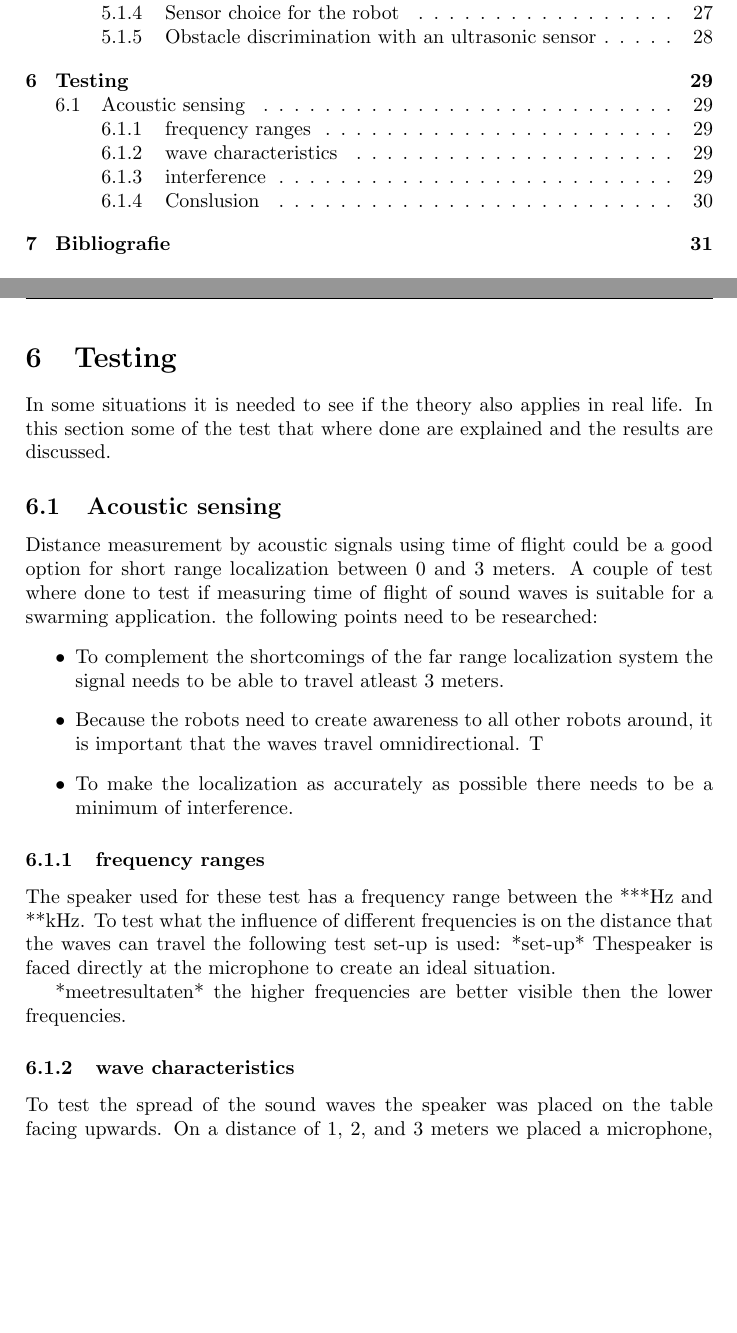
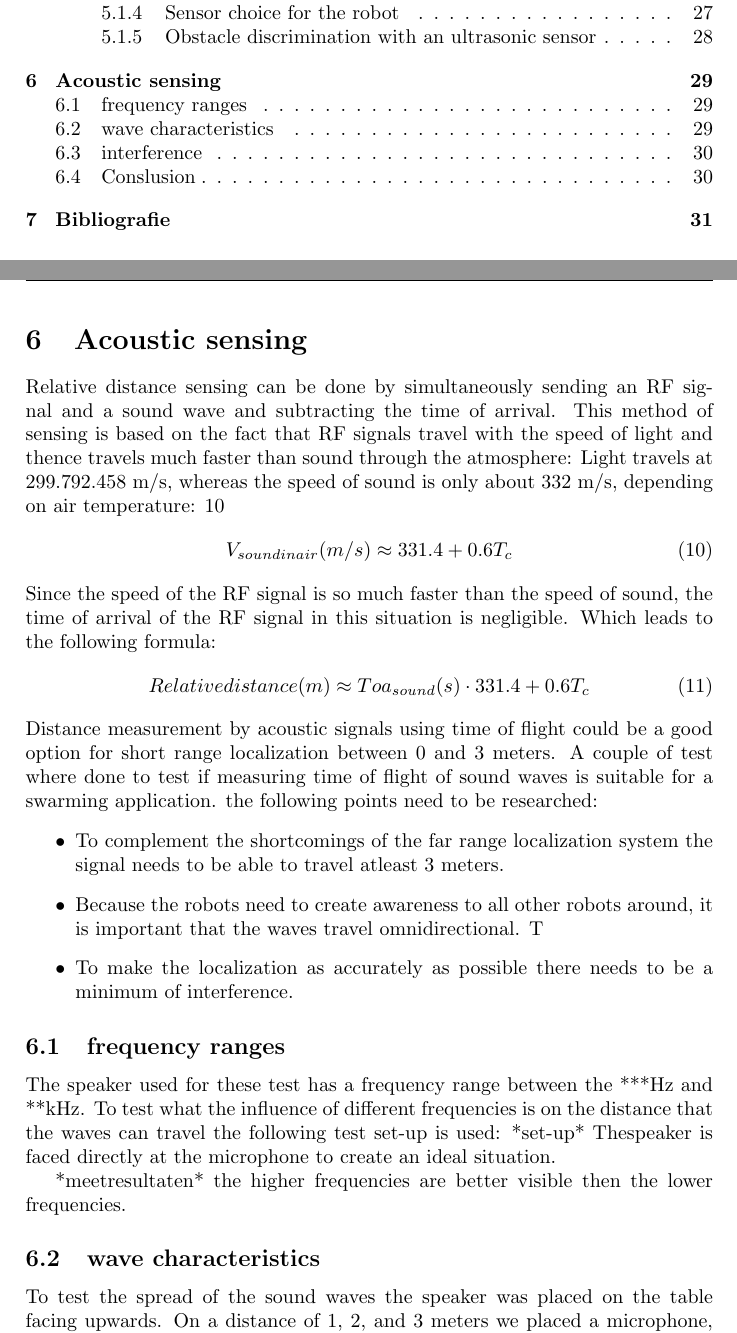
Before and after one commit to matthijsvisser-zz/Zebro, a LaTeX document (Vooronderzoek/Vooronderzoek.tex): two parts of pages 4 and 30 of 32, joined at a grey line, cut so that both start at the same text, the shorter picture padded with empty space. Compiled offline with pdfLaTeX.

Commit message:
acoustic sensing

```diff
--- a/Vooronderzoek/Vooronderzoek.tex
+++ b/Vooronderzoek/Vooronderzoek.tex
@@ -523,12 +523,20 @@ An ultrasonic sensor is usually used to detect if there is some obstacle in the
 
 \newpage
 
-\section{Testing}
 
-In some situations it is needed to see if the theory also applies in real life. In this section some of the test that where done are explained and the results are discussed.
+\section{Acoustic sensing}
 
-\subsection{Acoustic sensing}
-
+Relative distance sensing can be done by simultaneously sending an RF signal and a sound wave and subtracting the time of arrival.
+This method of sensing is based on the fact that RF signals travel with the speed of light and thence travels much faster than sound through the atmosphere: Light travels at 299.792.458 m/s, whereas the speed of sound is only about 332 m/s, depending on air temperature:
+\ref{eq:speedsoundinair}
+\begin{equation}
+\label{eq:speedsoundinair}
+V_{sound in air}(m/s)\approx 331.4+0.6T_{c}
+\end{equation}
+Since the speed of the RF signal is so much faster than the speed of sound, the time of arrival of the RF signal in this situation is negligible. Which leads to the following formula:
+\begin{equation}
+Relative distance(m) \approx Toa_{sound}(s)\cdot  331.4+0.6T_{c}
+\end{equation}
 Distance measurement by acoustic signals using time of flight could be a good option for short range localization between 0 and 3 meters. A couple of test where done to test if measuring time of flight of sound waves is suitable for a swarming application. the following points need to be researched:
 \begin{itemize}
 \item To complement the shortcomings of the far range localization system the signal needs to be able to travel atleast 3 meters.
@@ -536,7 +544,7 @@ Distance measurement by acoustic signals using time of flight could be a good op
 \item To make the localization as accurately as possible there needs to be a minimum of interference.
 \end{itemize}
 
-\subsubsection{frequency ranges}
+\subsection{frequency ranges}
 The speaker used for these test has a frequency range between the ***Hz and **kHz. To test what the influence of different frequencies is on the distance that the waves can travel the following test set-up is used:
 *set-up*
 Thespeaker is faced directly at the microphone to create an ideal situation.
@@ -544,7 +552,7 @@ Thespeaker is faced directly at the microphone to create an ideal situation.
 *meetresultaten*
 the higher frequencies are better visible then the lower frequencies.
 
-\subsubsection{wave characteristics}
+\subsection{wave characteristics}
 To test the spread of the sound waves the speaker was placed on the table facing upwards. On a distance of 1, 2, and 3 meters we placed a microphone, also facing upwards, which was connected to an oscilloscope. For each frequency we tested what the microphone was picking up and how the signal showed up.
 *meetresultaten*
 The higher frequencies did not show up at all, while the lower frequencies where easily visible.
```
Also changed, not shown: Vooronderzoek/Vooronderzoek.pdf, Vooronderzoek/Vooronderzoek.tex (6 more changed lines).
